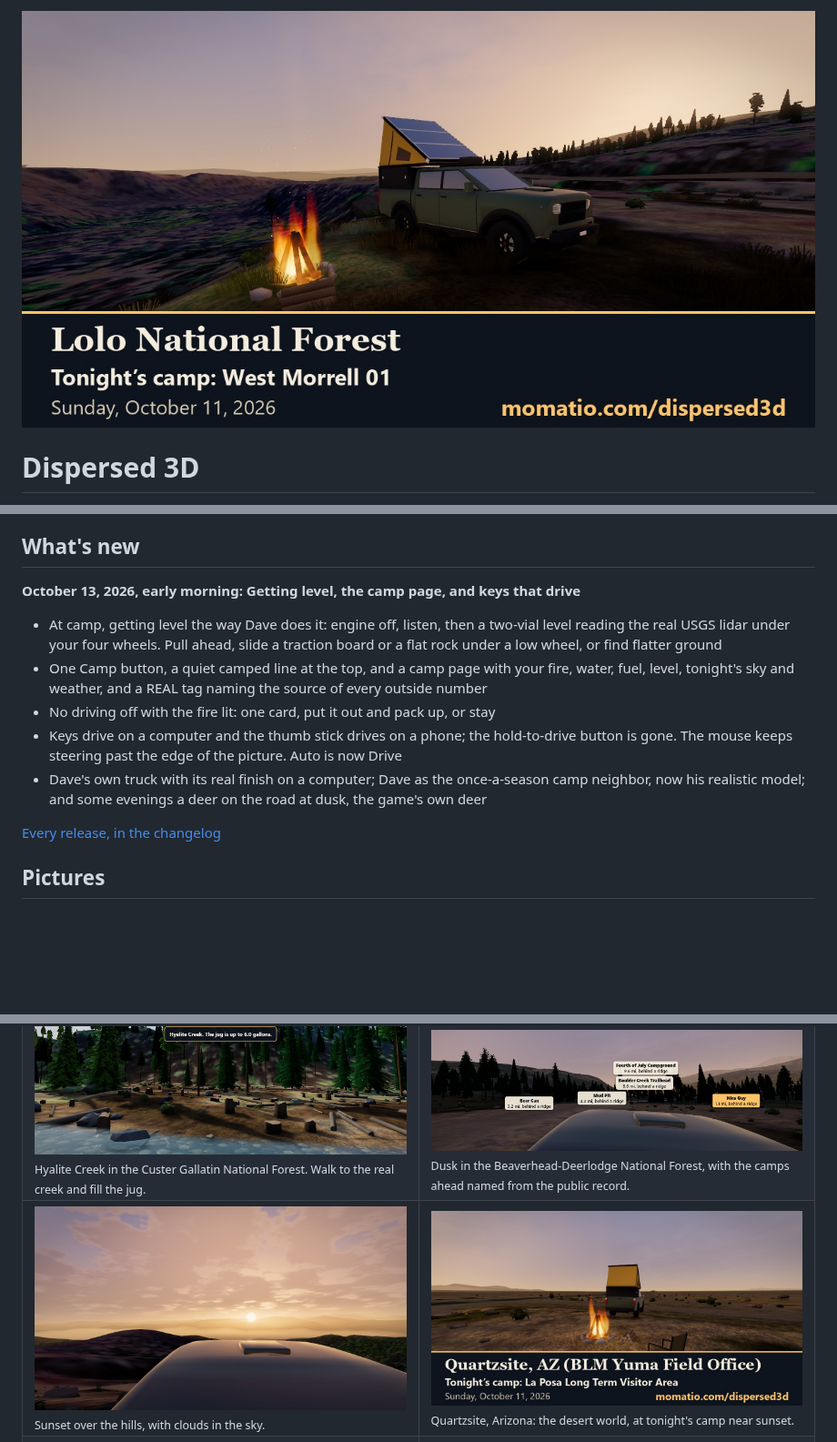
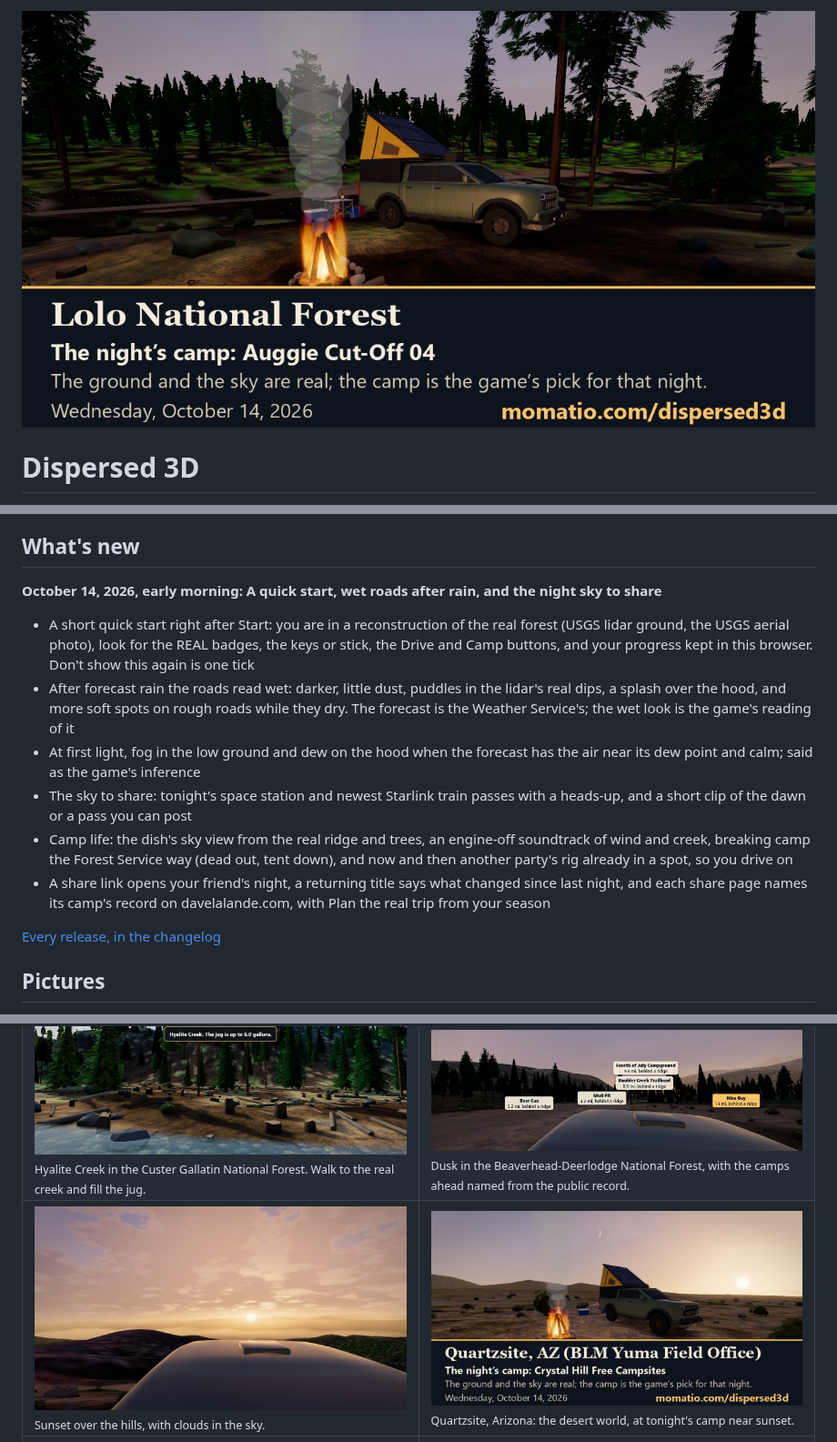
Before and after one commit to davelalande/dispersed3d-progress, a Markdown page: README.md, 3 parts joined by grey strips. Shown at 91% size. Drawn GitHub-style; pictures changed too: media/share/lolo-national-forest.jpg, media/share/quartzsite-yuma-field-office.jpg; blank space fills up the shorter version.

Commit message:
Release 2026-10-14a: the quick start, wet roads after forecast rain, dawn fog, the sky to share, camp life, links into davelalande
Co-Authored-By: Claude Opus 5.5 <noreply@anthropic.com>
Claude-Session: https://claude.ai/code/session_01JJzT1DsoBWtYVWVcn1Rthj

```diff
--- a/README.md
+++ b/README.md
@@ -32,13 +32,14 @@ This is a game laid over real places, and the real places do most of the work. H
 
 ## What's new
 
-**October 13, 2026, early morning: Getting level, the camp page, and keys that drive**
+**October 14, 2026, early morning: A quick start, wet roads after rain, and the night sky to share**
 
-- At camp, getting level the way Dave does it: engine off, listen, then a two-vial level reading the real USGS lidar under your four wheels. Pull ahead, slide a traction board or a flat rock under a low wheel, or find flatter ground
-- One Camp button, a quiet camped line at the top, and a camp page with your fire, water, fuel, level, tonight's sky and weather, and a REAL tag naming the source of every outside number
-- No driving off with the fire lit: one card, put it out and pack up, or stay
-- Keys drive on a computer and the thumb stick drives on a phone; the hold-to-drive button is gone. The mouse keeps steering past the edge of the picture. Auto is now Drive
-- Dave's own truck with its real finish on a computer; Dave as the once-a-season camp neighbor, now his realistic model; and some evenings a deer on the road at dusk, the game's own deer
+- A short quick start right after Start: you are in a reconstruction of the real forest (USGS lidar ground, the USGS aerial photo), look for the REAL badges, the keys or stick, the Drive and Camp buttons, and your progress kept in this browser. Don't show this again is one tick
+- After forecast rain the roads read wet: darker, little dust, puddles in the lidar's real dips, a splash over the hood, and more soft spots on rough roads while they dry. The forecast is the Weather Service's; the wet look is the game's reading of it
+- At first light, fog in the low ground and dew on the hood when the forecast has the air near its dew point and calm; said as the game's inference
+- The sky to share: tonight's space station and newest Starlink train passes with a heads-up, and a short clip of the dawn or a pass you can post
+- Camp life: the dish's sky view from the real ridge and trees, an engine-off soundtrack of wind and creek, breaking camp the Forest Service way (dead out, tent down), and now and then another party's rig already in a spot, so you drive on
+- A share link opens your friend's night, a returning title says what changed since last night, and each share page names its camp's record on davelalande.com, with Plan the real trip from your season
 
 [Every release, in the changelog](https://github.com/davelalande/dispersed3d-progress/blob/main/CHANGELOG.md)
 
```
Also changed, not shown: CHANGELOG.md (+9 -0 lines), media/share/beaverhead-deerlodge-national-forest.jpg, media/share/custer-gallatin-national-forest.jpg.
